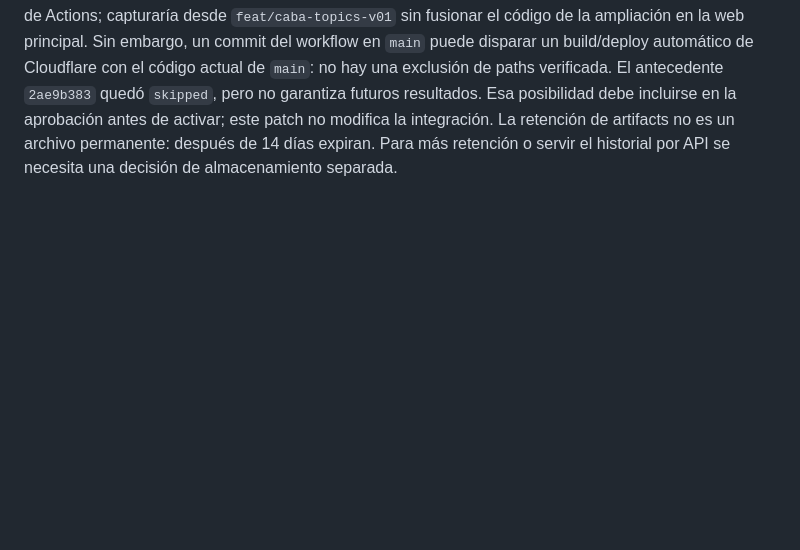
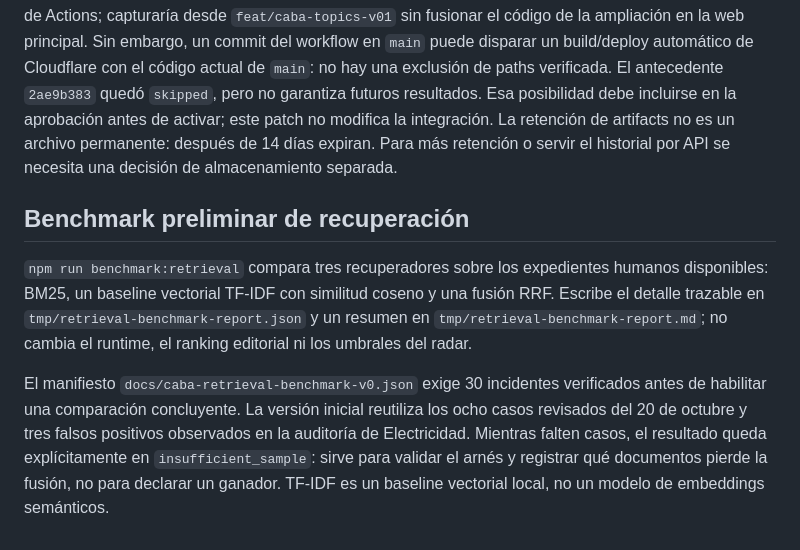
Before and after one commit to tomaspatane/StonedOwl, a Markdown page: README.md, the part around the change. Rendered like a GitHub page; blank space fills up the shorter version.

Commit message:
Document retrieval benchmark

```diff
--- a/README.md
+++ b/README.md
@@ -96,3 +96,9 @@ Esta expansión incorpora un job de captura y artifacts a CI del PR; no cambia h
 - `scripts/restore-previous-topics.mjs` está preparado para el workflow horario existente, pero **no está activado**. Usa sólo lecturas con su permiso `actions: read` existente, verifica el último run previo, repositorio/rama/workflow y sobre íntegro, sin elegir un artifact más viejo si el inmediato falta o está corrupto. No envía el token al almacenamiento de descarga. El primer run no tendrá baseline.
 
 `docs/topic-history-activation.patch` propone añadir un job independiente al workflow horario de `main`, con el mismo cron, permisos y retención de 14 días; deja intacto el job de Electricidad. Es una propuesta pendiente de aprobación, no un cambio aplicado. Aumentaría las consultas públicas y minutos de Actions; capturaría desde `feat/caba-topics-v01` sin fusionar el código de la ampliación en la web principal. Sin embargo, un commit del workflow en `main` puede disparar un build/deploy automático de Cloudflare con el código actual de `main`: no hay una exclusión de paths verificada. El antecedente `2ae9b383` quedó `skipped`, pero no garantiza futuros resultados. Esa posibilidad debe incluirse en la aprobación antes de activar; este patch no modifica la integración. La retención de artifacts no es un archivo permanente: después de 14 días expiran. Para más retención o servir el historial por API se necesita una decisión de almacenamiento separada.
+
+## Benchmark preliminar de recuperación
+
+`npm run benchmark:retrieval` compara tres recuperadores sobre los expedientes humanos disponibles: BM25, un baseline vectorial TF-IDF con similitud coseno y una fusión RRF. Escribe el detalle trazable en `tmp/retrieval-benchmark-report.json` y un resumen en `tmp/retrieval-benchmark-report.md`; no cambia el runtime, el ranking editorial ni los umbrales del radar.
+
+El manifiesto `docs/caba-retrieval-benchmark-v0.json` exige 30 incidentes verificados antes de habilitar una comparación concluyente. La versión inicial reutiliza los ocho casos revisados del 20 de octubre y tres falsos positivos observados en la auditoría de Electricidad. Mientras falten casos, el resultado queda explícitamente en `insufficient_sample`: sirve para validar el arnés y registrar qué documentos pierde la fusión, no para declarar un ganador. TF-IDF es un baseline vectorial local, no un modelo de embeddings semánticos.
```
